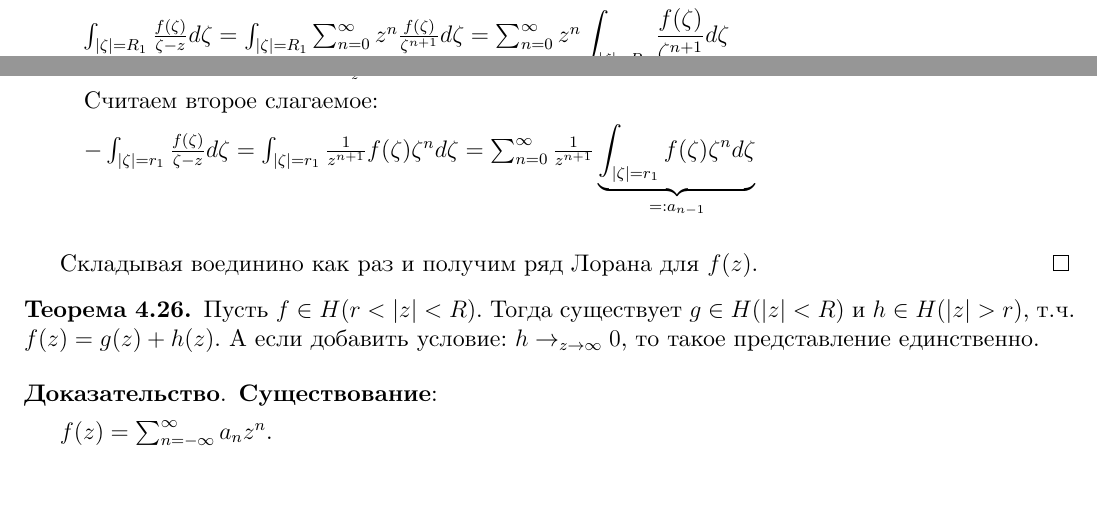
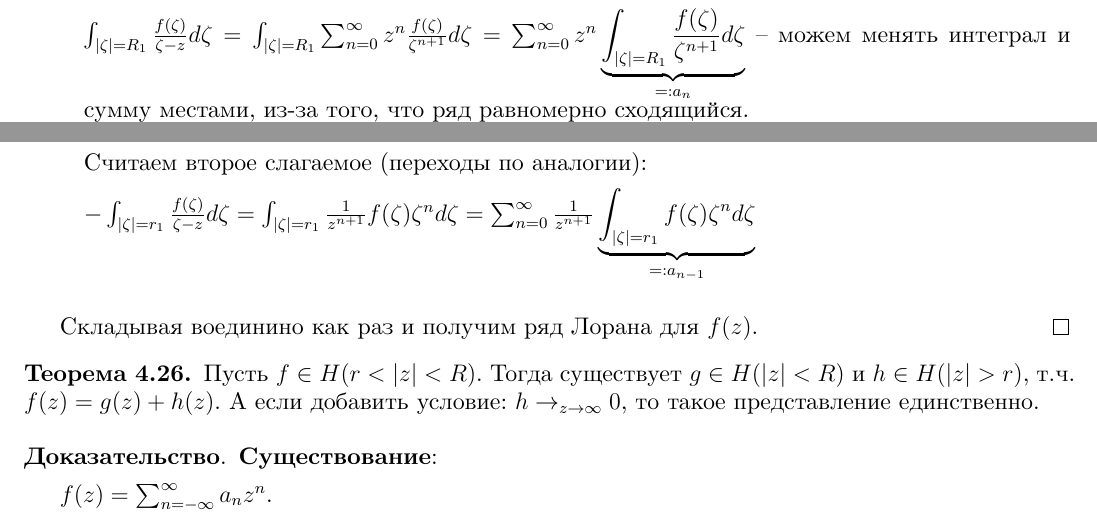
Before and after one commit to dmitrii-artuhov/HSE-summaries, a LaTeX document (src/term3-calculus/conspect.tex, which reads src/term3-calculus/04-functions-of-complex-variable.tex): two parts of pages 86 and 87 of 113, joined at a grey line, cut so that both start at the same text, the shorter picture padded with empty space. Compiled offline with XeLaTeX.

Commit message:
Add comments

```diff
--- a/src/term3-calculus/04-functions-of-complex-variable.tex
+++ b/src/term3-calculus/04-functions-of-complex-variable.tex
@@ -1070,14 +1070,14 @@
 
             Считаем первое слагаемое:
 
-            $\int_{|\zeta| = R_1} { \frac{f(\zeta)}{\zeta - z} d\zeta } = \int_{|\zeta| = R_1} { \sum_{n=0}^{\infty} z^n \frac{f(\zeta)}{\zeta^{n+1}} d\zeta } = \sum_{n = 0}^{\infty} {z^n \underbrace{\int_{|\zeta| = R_1} { \frac{f(\zeta)}{\zeta^{n + 1}} d\zeta }}_{=: a_n}}$
+            $\int_{|\zeta| = R_1} { \frac{f(\zeta)}{\zeta - z} d\zeta } = \int_{|\zeta| = R_1} { \sum_{n=0}^{\infty} z^n \frac{f(\zeta)}{\zeta^{n+1}} d\zeta } = \sum_{n = 0}^{\infty} {z^n \underbrace{\int_{|\zeta| = R_1} { \frac{f(\zeta)}{\zeta^{n + 1}} d\zeta }}_{=: a_n}}$ -- можем менять интеграл и сумму местами, из-за того, что ряд равномерно сходящийся.
         }
         \item {
             Теперь пускай $|\zeta| = r_1, \ |z| > r_2, \ |\frac{\zeta}{z}| < \frac{r_1}{r_2} < 1$.
 
             Распишем: $\frac{1}{\zeta - z} = -\frac{1}{z} \cdot \frac{1}{1 - \frac{\zeta}{z}} = -\sum_{n = 0}^{\infty} \frac{\zeta^n}{z^{n + 1}}$.
 
-            Считаем второе слагаемое:
+            Считаем второе слагаемое (переходы по аналогии):
 
             $-\int_{|\zeta| = r_1} { \frac{f(\zeta)}{\zeta - z} d\zeta } = \int_{|\zeta| = r_1} { \frac{1}{z^{n + 1}} f(\zeta) \zeta^n d\zeta } = \sum_{n=0}^{\infty} \frac{1}{z^{n+1}} \underbrace{\int_{|\zeta| = r_1}{f(\zeta) \zeta^n d\zeta}}_{=: a_{n-1}}$
         }
```
